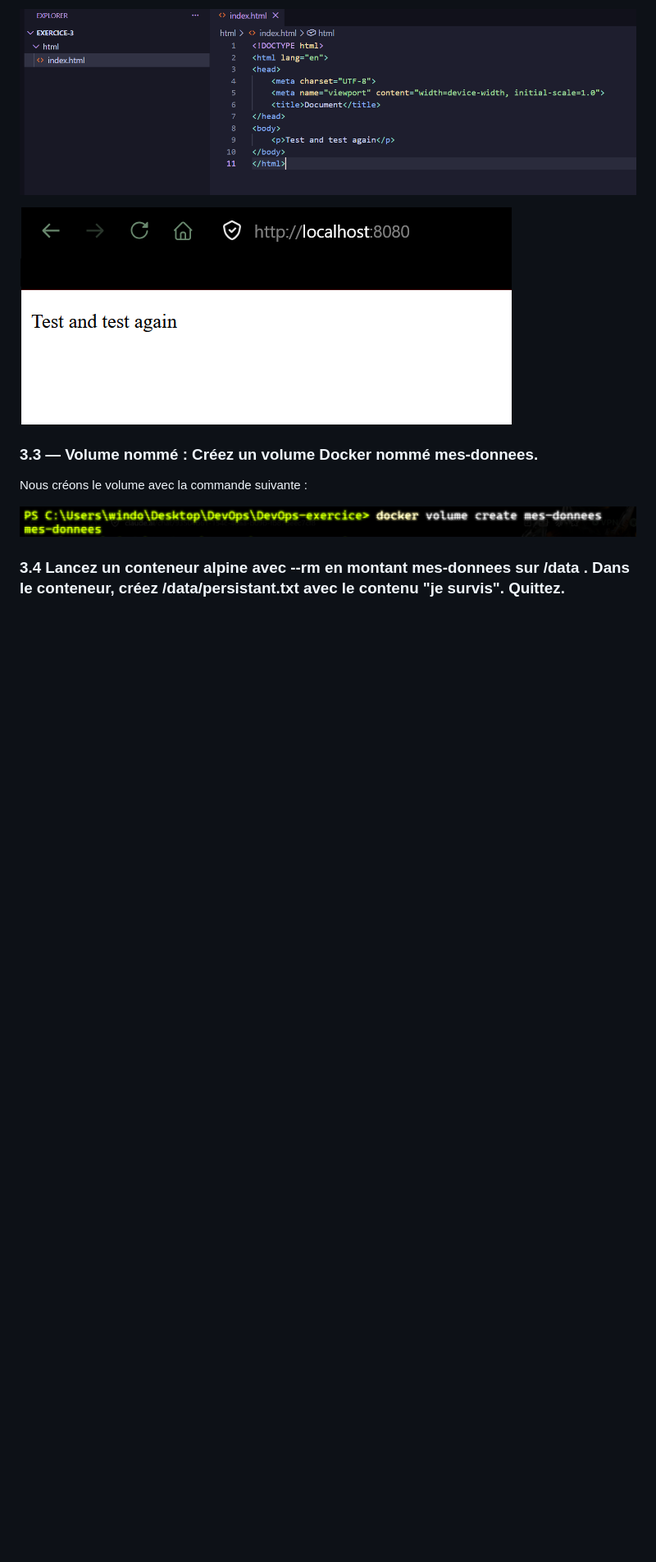
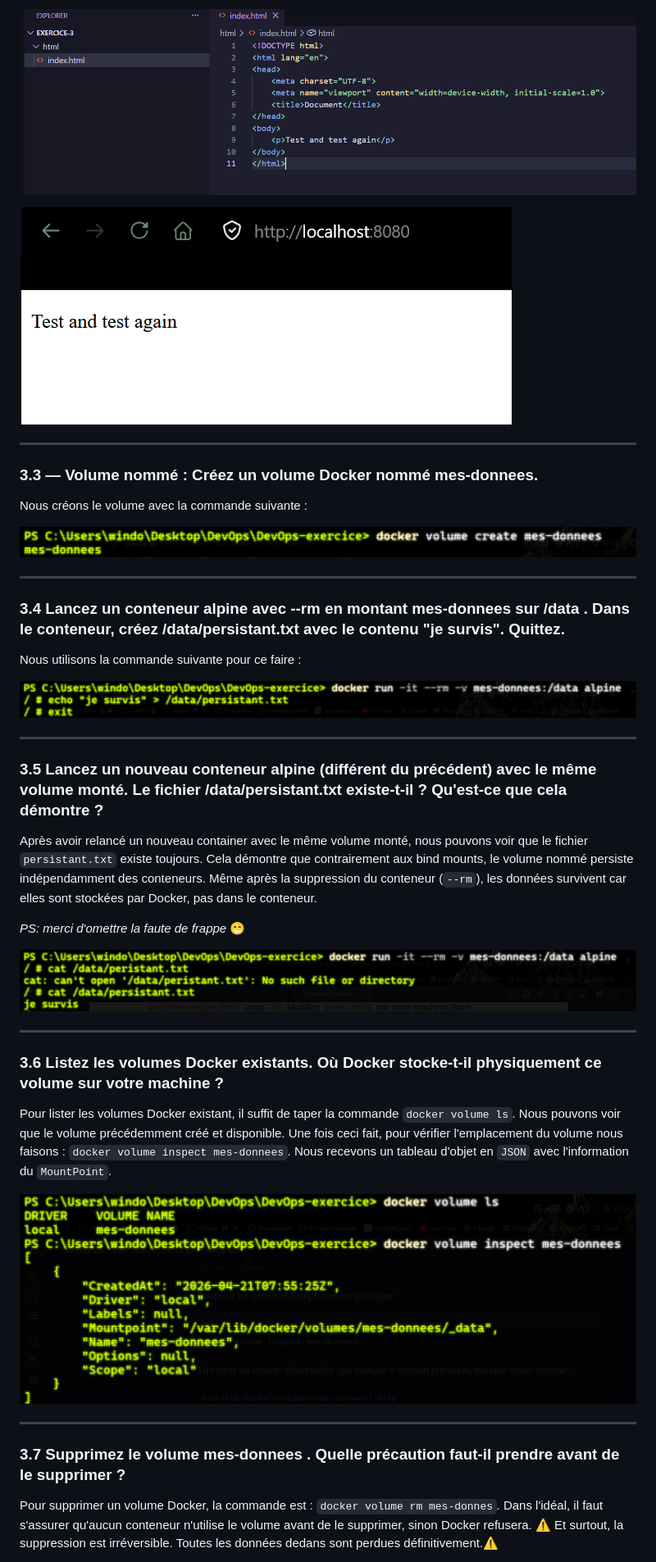
Before and after one commit to CarribeanPirat/DevOps-2026, a Markdown page: readme.md, the part around one of its changes. Shown at 82% size. Drawn GitHub-style; pictures changed too: image-32.png (added), image-33.png (added), image-34.png (added); blank space fills up the shorter version.

Commit message:
end of exercice 3

```diff
--- a/readme.md
+++ b/readme.md
@@ -177,10 +177,43 @@ Suite à la modification du code `HTML`, après avoir rafraîchi le navigateur,
 
 ![alt text](image-29.png)
 
+---
+
 ### 3.3 __— Volume nommé : Créez un volume Docker nommé mes-donnees.__
 
 Nous créons le volume avec la commande suivante :
 
 ![alt text](image-31.png)
 
+---
+
 ### 3.4 __Lancez un conteneur alpine avec --rm en montant mes-donnees sur /data . Dans le conteneur, créez /data/persistant.txt avec le contenu "je survis". Quittez.__
+
+Nous utilisons la commande suivante pour ce faire :
+
+![alt text](image-32.png)
+
+---
+
+### 3.5 __Lancez un nouveau conteneur alpine (différent du précédent) avec le même volume monté. Le fichier /data/persistant.txt existe-t-il ? Qu'est-ce que cela démontre ?__
+
+Après avoir relancé un nouveau container avec le même volume monté, nous pouvons voir que le fichier `persistant.txt` existe toujours. Cela démontre que contrairement aux bind mounts, le volume nommé persiste indépendamment des conteneurs. Même après la suppression du conteneur (`--rm`), les données survivent car elles sont stockées par Docker, pas dans le conteneur.<br>
+
+_PS: merci d'omettre la faute de frappe_ 😁
+
+![alt text](image-33.png)
+
+---
+
+### 3.6 __Listez les volumes Docker existants. Où Docker stocke-t-il physiquement ce volume sur votre machine ?__
+
+Pour lister les volumes Docker existant, il suffit de taper la commande `docker volume ls`. Nous pouvons voir que le volume précédemment créé et disponible. Une fois ceci fait, pour vérifier l'emplacement du volume nous faisons : `docker volume inspect mes-donnees`. Nous recevons un tableau d'objet en `JSON` avec l'information du `MountPoint`.
+
+![alt text](image-34.png)
+
+---
+
+### 3.7 __Supprimez le volume mes-donnees . Quelle précaution faut-il prendre avant de le supprimer ?__
+
+Pour supprimer un volume Docker, la commande est : `docker volume rm mes-donnes`. Dans l'idéal, il faut s'assurer qu'aucun conteneur n'utilise le volume avant de le supprimer, sinon Docker refusera. ⚠️ Et surtout, la suppression est irréversible. Toutes les données dedans sont perdues définitivement.⚠️
+
```
Also changed, not shown: other parts of readme.md (+3 -0 lines), image-35.png (added).
